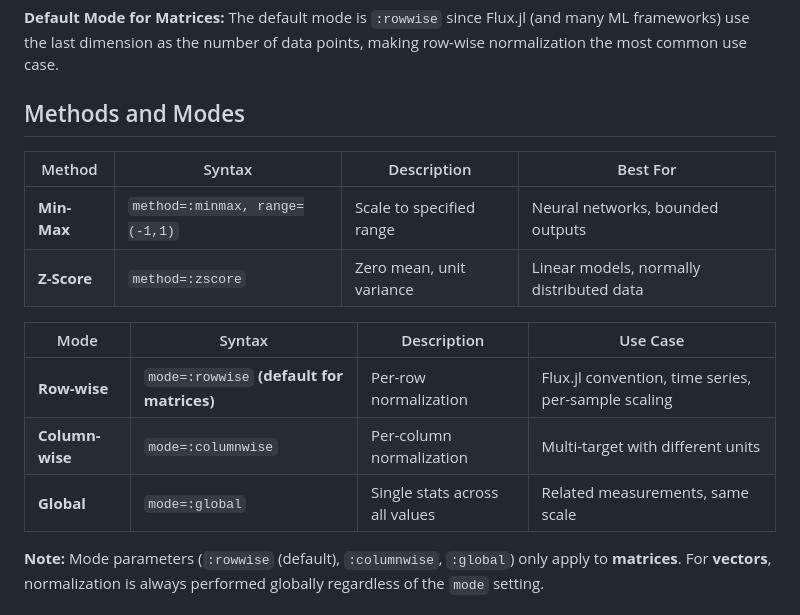
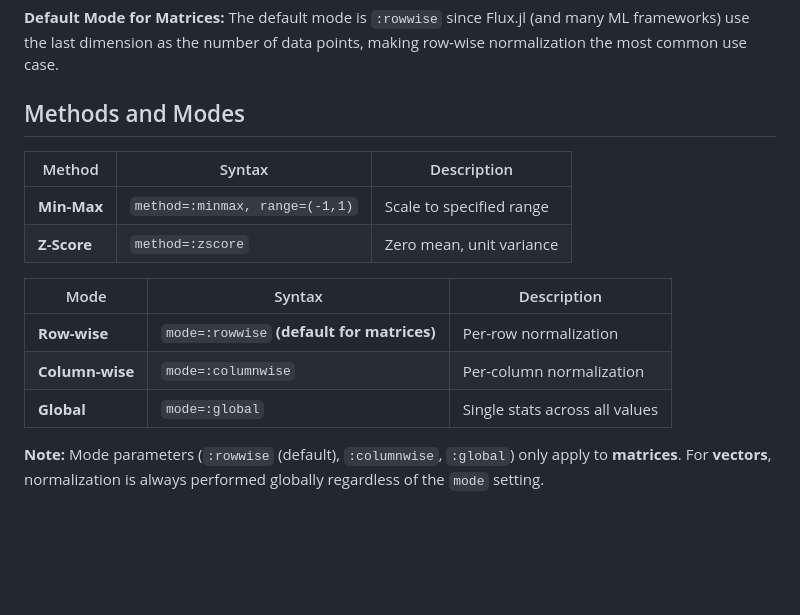
Before and after one commit to kchu25/RealLabelNormalization.jl, a Markdown page: README.md, the part around the change. GitHub-like rendering; blank space fills up the shorter version.

```diff
--- a/README.md
+++ b/README.md
@@ -68,16 +68,18 @@ predictions_original = denormalize_labels(predictions_normalized, stats)
 
 ## Methods and Modes
 
-| Method | Syntax | Description | Best For |
-|--------|--------|-------------|----------|
-| **Min-Max** | `method=:minmax, range=(-1,1)` | Scale to specified range | Neural networks, bounded outputs |
-| **Z-Score** | `method=:zscore` | Zero mean, unit variance | Linear models, normally distributed data |
 
-| Mode | Syntax | Description | Use Case |
-|------|--------|-------------|----------|
-| **Row-wise** | `mode=:rowwise` **(default for matrices)** | Per-row normalization | Flux.jl convention, time series, per-sample scaling |
-| **Column-wise** | `mode=:columnwise` | Per-column normalization | Multi-target with different units |
-| **Global** | `mode=:global` | Single stats across all values | Related measurements, same scale |
+| Method   | Syntax        | Description                |
+|----------|---------------|----------------------------|
+| **Min-Max** | `method=:minmax, range=(-1,1)` | Scale to specified range    |
+| **Z-Score** | `method=:zscore` | Zero mean, unit variance   |
+
+
+| Mode     | Syntax         | Description                |
+|----------|----------------|----------------------------|
+| **Row-wise** | `mode=:rowwise` **(default for matrices)** | Per-row normalization       |
+| **Column-wise** | `mode=:columnwise` | Per-column normalization  |
+| **Global** | `mode=:global` | Single stats across all values|
 
 **Note:** Mode parameters (`:rowwise` (default), `:columnwise`, `:global`) only apply to **matrices**. For **vectors**, normalization is always performed globally regardless of the `mode` setting.
 
```
